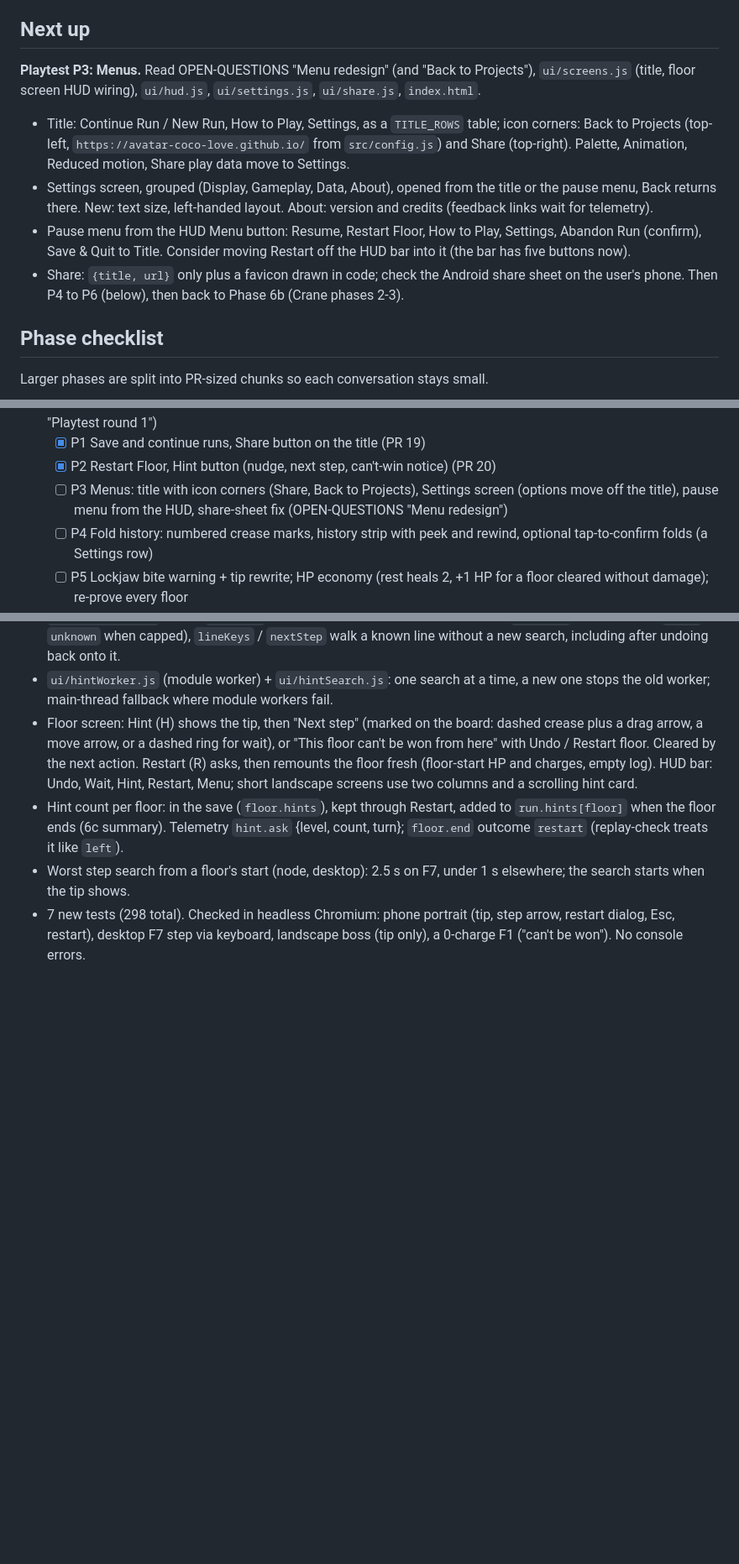
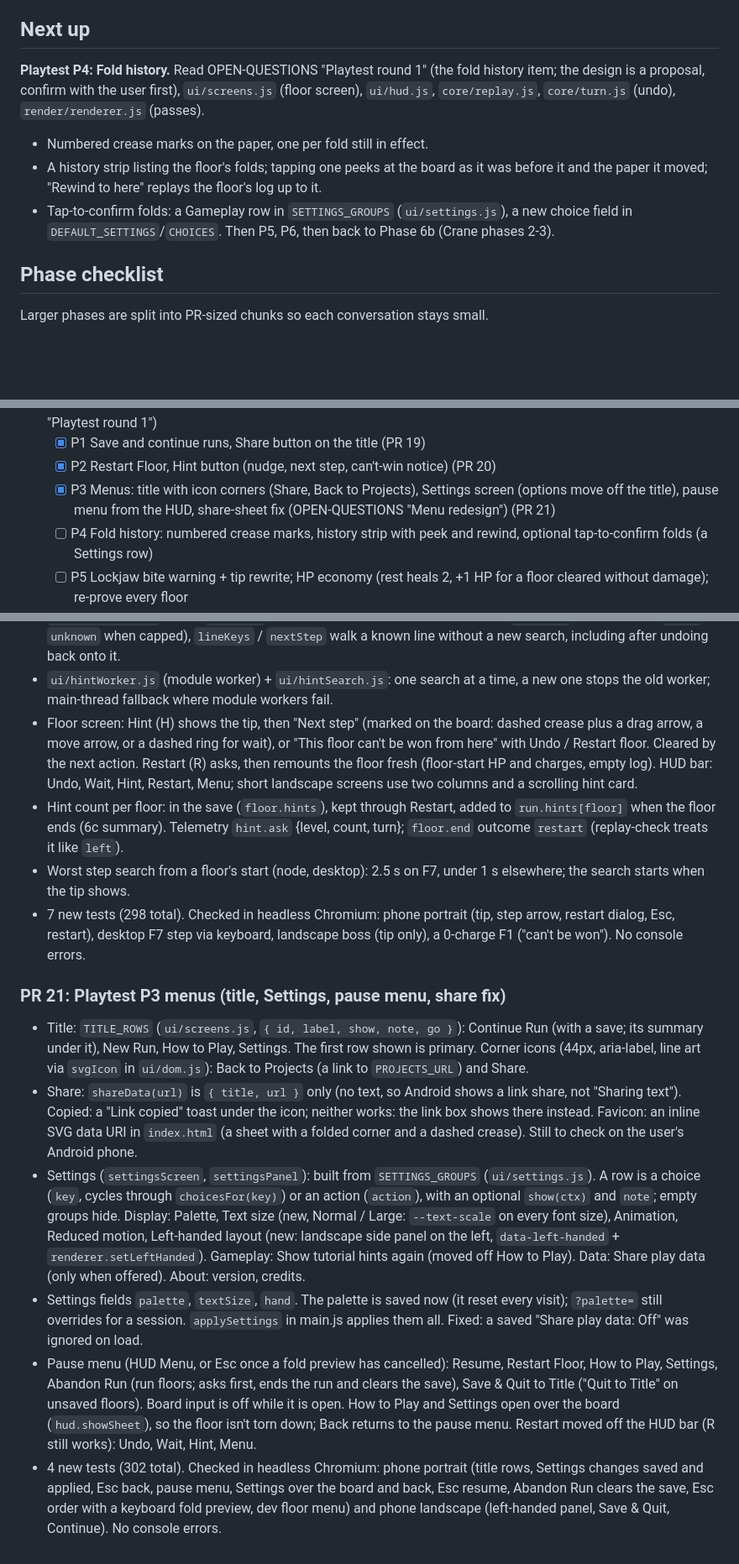
Before and after one commit to Avatar-Coco-Love/foldwork, a Markdown page: docs/PROGRESS.md, 3 parts joined by grey strips. Shown at 84% size. Drawn GitHub-style; blank space fills up the shorter version.

Commit message:
Update progress log for P3; next up P4 fold history
Co-Authored-By: Claude Opus 5.5 <noreply@anthropic.com>
Claude-Session: https://claude.ai/code/session_01Wc8HksnzsEyRcpzGqRSqVi

```diff
--- a/docs/PROGRESS.md
+++ b/docs/PROGRESS.md
@@ -4,24 +4,17 @@
 small. At the end of each conversation, update this file in the same PR.
 
 ## Next up
-**Playtest P3: Menus.** Read OPEN-QUESTIONS "Menu redesign" (and "Back
-to Projects"), `ui/screens.js` (title, floor screen HUD wiring),
-`ui/hud.js`, `ui/settings.js`, `ui/share.js`, `index.html`.
-- Title: Continue Run / New Run, How to Play, Settings, as a
-  `TITLE_ROWS` table; icon corners: Back to Projects (top-left,
-  `https://avatar-coco-love.github.io/` from `src/config.js`) and Share
-  (top-right). Palette, Animation, Reduced motion, Share play data move
-  to Settings.
-- Settings screen, grouped (Display, Gameplay, Data, About), opened from
-  the title or the pause menu, Back returns there. New: text size,
-  left-handed layout. About: version and credits (feedback links wait for
-  telemetry).
-- Pause menu from the HUD Menu button: Resume, Restart Floor, How to
-  Play, Settings, Abandon Run (confirm), Save & Quit to Title. Consider
-  moving Restart off the HUD bar into it (the bar has five buttons now).
-- Share: `{title, url}` only plus a favicon drawn in code; check the
-  Android share sheet on the user's phone.
-Then P4 to P6 (below), then back to Phase 6b (Crane phases 2-3).
+**Playtest P4: Fold history.** Read OPEN-QUESTIONS "Playtest round 1"
+(the fold history item; the design is a proposal, confirm with the user
+first), `ui/screens.js` (floor screen), `ui/hud.js`, `core/replay.js`,
+`core/turn.js` (undo), `render/renderer.js` (passes).
+- Numbered crease marks on the paper, one per fold still in effect.
+- A history strip listing the floor's folds; tapping one peeks at the
+  board as it was before it and the paper it moved; "Rewind to here"
+  replays the floor's log up to it.
+- Tap-to-confirm folds: a Gameplay row in `SETTINGS_GROUPS`
+  (`ui/settings.js`), a new choice field in `DEFAULT_SETTINGS`/`CHOICES`.
+Then P5, P6, then back to Phase 6b (Crane phases 2-3).
 
 ## Phase checklist
 Larger phases are split into PR-sized chunks so each conversation stays small.
@@ -50,9 +43,9 @@ Larger phases are split into PR-sized chunks so each conversation stays small.
   priority, before 6b; decisions in OPEN-QUESTIONS "Playtest round 1")
   - [x] P1 Save and continue runs, Share button on the title (PR 19)
   - [x] P2 Restart Floor, Hint button (nudge, next step, can't-win notice) (PR 20)
-  - [ ] P3 Menus: title with icon corners (Share, Back to Projects),
+  - [x] P3 Menus: title with icon corners (Share, Back to Projects),
     Settings screen (options move off the title), pause menu from the HUD,
-    share-sheet fix (OPEN-QUESTIONS "Menu redesign")
+    share-sheet fix (OPEN-QUESTIONS "Menu redesign") (PR 21)
   - [ ] P4 Fold history: numbered crease marks, history strip with peek
     and rewind, optional tap-to-confirm folds (a Settings row)
   - [ ] P5 Lockjaw bite warning + tip rewrite; HP economy (rest heals 2,
@@ -763,3 +756,41 @@ Larger phases are split into PR-sized chunks so each conversation stays small.
   (tip, step arrow, restart dialog, Esc, restart), desktop F7 step via
   keyboard, landscape boss (tip only), a 0-charge F1 ("can't be won").
   No console errors.
+
+### PR 21: Playtest P3 menus (title, Settings, pause menu, share fix)
+- Title: `TITLE_ROWS` (`ui/screens.js`, `{ id, label, show, note, go }`):
+  Continue Run (with a save; its summary under it), New Run, How to
+  Play, Settings. The first row shown is primary. Corner icons (44px,
+  aria-label, line art via `svgIcon` in `ui/dom.js`): Back to Projects
+  (a link to `PROJECTS_URL`) and Share.
+- Share: `shareData(url)` is `{ title, url }` only (no text, so Android
+  shows a link share, not "Sharing text"). Copied: a "Link copied" toast
+  under the icon; neither works: the link box shows there instead.
+  Favicon: an inline SVG data URI in `index.html` (a sheet with a folded
+  corner and a dashed crease). Still to check on the user's Android phone.
+- Settings (`settingsScreen`, `settingsPanel`): built from
+  `SETTINGS_GROUPS` (`ui/settings.js`). A row is a choice (`key`, cycles
+  through `choicesFor(key)`) or an action (`action`), with an optional
+  `show(ctx)` and `note`; empty groups hide. Display: Palette, Text size
+  (new, Normal / Large: `--text-scale` on every font size), Animation,
+  Reduced motion, Left-handed layout (new: landscape side panel on the
+  left, `data-left-handed` + `renderer.setLeftHanded`). Gameplay: Show
+  tutorial hints again (moved off How to Play). Data: Share play data
+  (only when offered). About: version, credits.
+- Settings fields `palette`, `textSize`, `hand`. The palette is saved
+  now (it reset every visit); `?palette=` still overrides for a session.
+  `applySettings` in main.js applies them all. Fixed: a saved "Share
+  play data: Off" was ignored on load.
+- Pause menu (HUD Menu, or Esc once a fold preview has cancelled):
+  Resume, Restart Floor, How to Play, Settings, Abandon Run (run floors;
+  asks first, ends the run and clears the save), Save & Quit to Title
+  ("Quit to Title" on unsaved floors). Board input is off while it is
+  open. How to Play and Settings open over the board (`hud.showSheet`),
+  so the floor isn't torn down; Back returns to the pause menu. Restart
+  moved off the HUD bar (R still works): Undo, Wait, Hint, Menu.
+- 4 new tests (302 total). Checked in headless Chromium: phone portrait
+  (title rows, Settings changes saved and applied, Esc back, pause menu,
+  Settings over the board and back, Esc resume, Abandon Run clears the
+  save, Esc order with a keyboard fold preview, dev floor menu) and
+  phone landscape (left-handed panel, Save & Quit, Continue). No console
+  errors.
```
Also changed, not shown: other parts of docs/PROGRESS.md (+1 -1 lines), docs/OPEN-QUESTIONS.md (+3 -1 lines).
